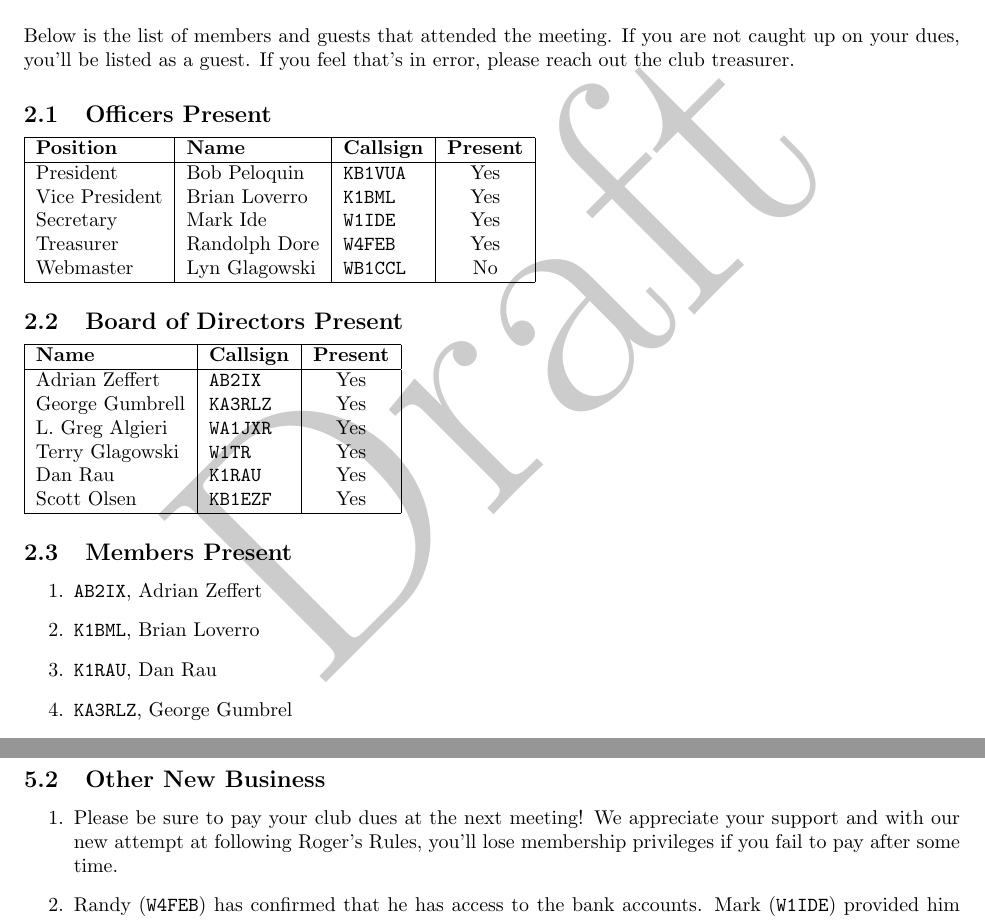
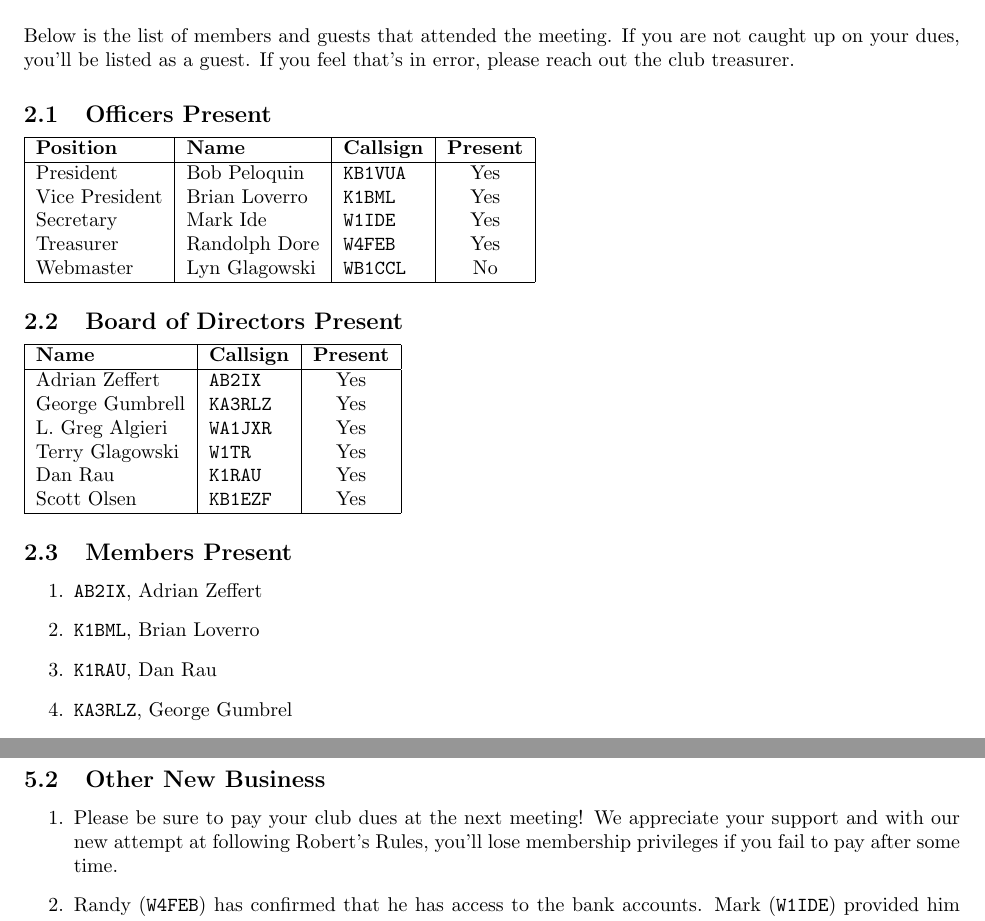
Before and after one commit to cmara/meeting-minutes, a LaTeX document (minutes/2018-02-15-business-meeting.tex): two parts of pages 1 and 3 of 4, joined at a grey line, cut so that both start at the same text. Compiled offline with pdfLaTeX.

Commit message:
Voted in with Corrections

```diff
--- a/minutes/2018-02-15-business-meeting.tex
+++ b/minutes/2018-02-15-business-meeting.tex
@@ -7,9 +7,9 @@
 \pagestyle{fancyplain}
 
 % Put watermark on
-\usepackage{draftwatermark}
-\SetWatermarkText{Draft}
-\SetWatermarkScale{7}
+% \usepackage{draftwatermark}
+% \SetWatermarkText{Draft}
+% \SetWatermarkScale{7}
 
 \lhead{}
 \chead{Central Massachusetts Amateur Radio Association}
@@ -162,7 +162,7 @@ We would like to welcome the following members to CMARA! All members were voted
 
 \subsection{Other New Business}
 \begin{enumerate}
-  \item Please be sure to pay your club dues at the next meeting! We appreciate your support and with our new attempt at following Roger's Rules, you'll lose membership privileges if you fail to pay after some time.
+  \item Please be sure to pay your club dues at the next meeting! We appreciate your support and with our new attempt at following Robert's Rules, you'll lose membership privileges if you fail to pay after some time.
   \item Randy (\texttt{W4FEB}) has confirmed that he has access to the bank accounts. Mark (\texttt{W1IDE}) provided him with an official letter he was able to bring to the locations and obtain access.
 \end{enumerate}
 
```
Also changed, not shown: minutes/2018-02-15-board-meeting.tex (+3 -3 lines).
